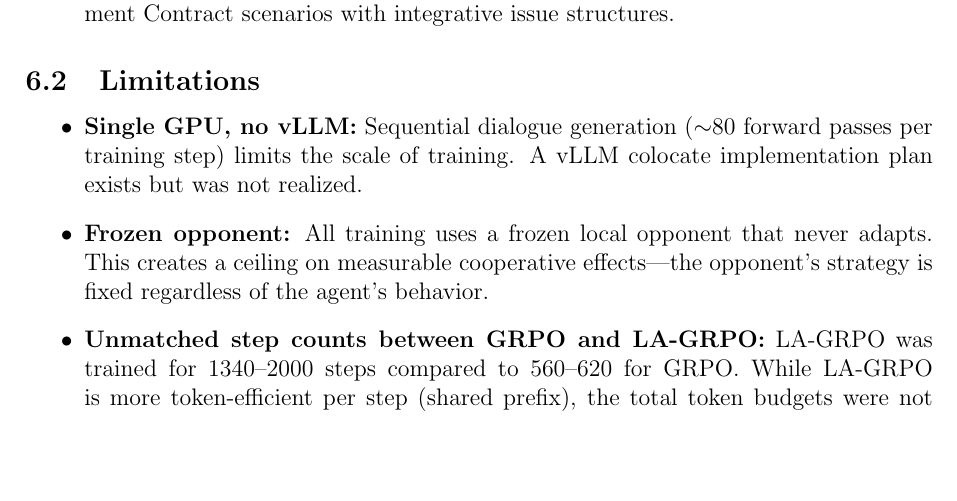
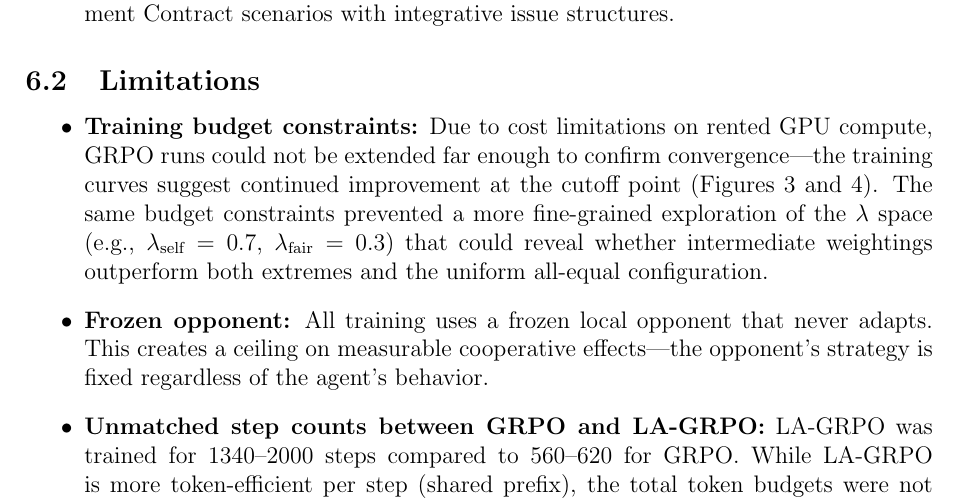
Before and after one commit to migub/master_thesis, a LaTeX document (main.tex): part of page 36 of 42, cut so that both start at the same text, the shorter picture padded with empty space. Compiled offline with pdfLaTeX.

Commit message:
docs: replace vLLM limitation with training budget — runs not fully converged + limited lambda exploration

```diff
--- a/main.tex
+++ b/main.tex
@@ -991,7 +991,7 @@ This thesis extends \citeauthor{franceschetti2025advantage}'s (\citeyear{frances
 \subsection{Limitations}
 
 \begin{itemize}
-    \item \textbf{Single GPU, no vLLM:} Sequential dialogue generation ($\sim$80 forward passes per training step) limits the scale of training. A vLLM colocate implementation plan exists but was not realized.
+    \item \textbf{Training budget constraints:} Due to cost limitations on rented GPU compute, GRPO runs could not be extended far enough to confirm convergence---the training curves suggest continued improvement at the cutoff point (Figures~\ref{fig:training_performance} and~\ref{fig:training_quality}). The same budget constraints prevented a more fine-grained exploration of the $\lambda$ space (e.g., $\lambda_{\text{self}} = 0.7$, $\lambda_{\text{fair}} = 0.3$) that could reveal whether intermediate weightings outperform both extremes and the uniform all-equal configuration.
 
     \item \textbf{Frozen opponent:} All training uses a frozen local opponent that never adapts. This creates a ceiling on measurable cooperative effects---the opponent's strategy is fixed regardless of the agent's behavior.
 
```
